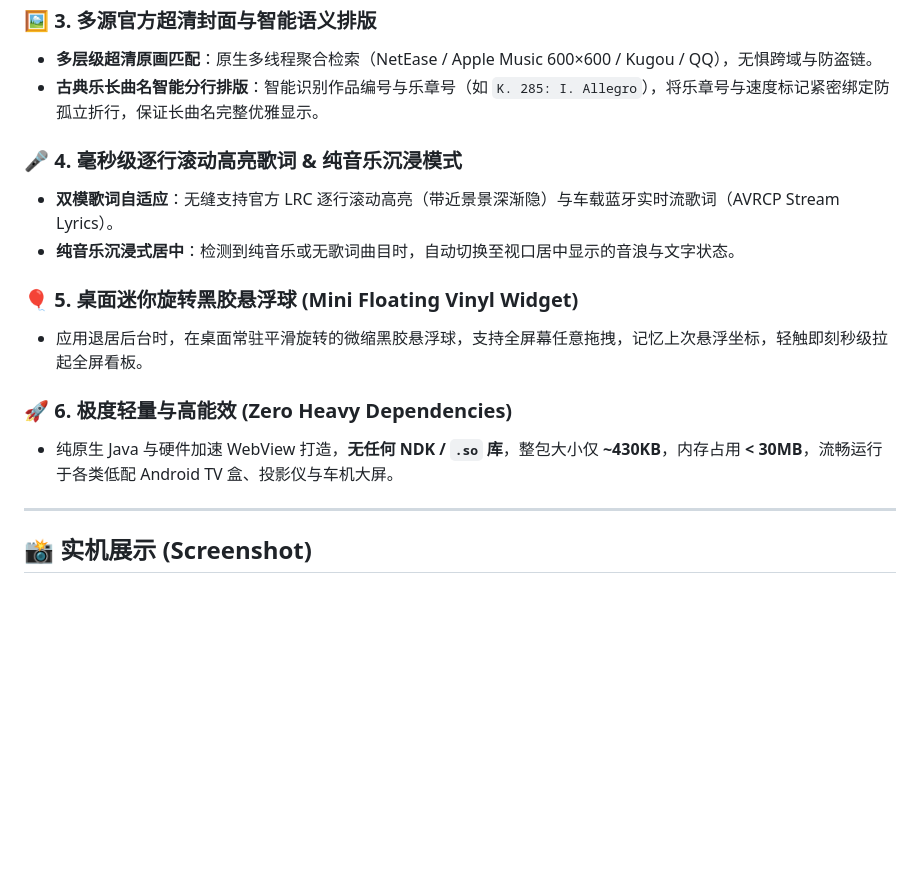
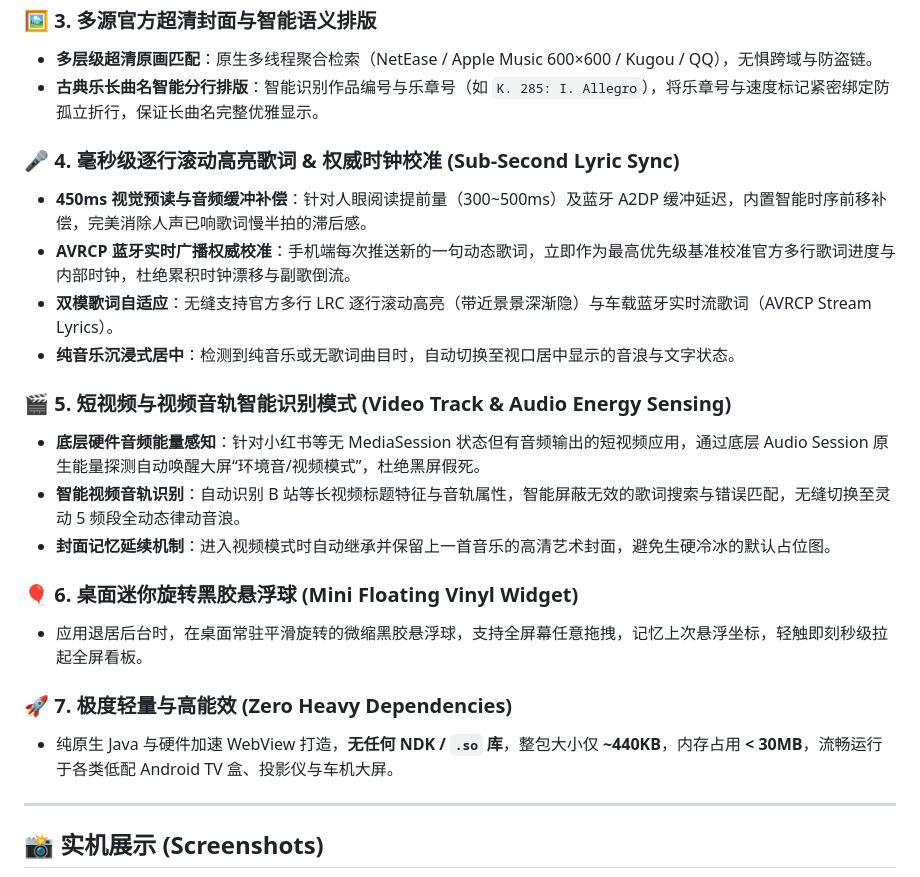
Before and after one commit to Arrow36/Bluetooth-Music-Canvas, a Markdown page: README.md, the part around one of its changes. GitHub-like rendering; blank space fills up the shorter version.

```diff
--- a/README.md
+++ b/README.md
@@ -37,18 +37,25 @@
 - **多层级超清原画匹配**：原生多线程聚合检索（NetEase / Apple Music 600×600 / Kugou / QQ），无惧跨域与防盗链。
 - **古典乐长曲名智能分行排版**：智能识别作品编号与乐章号（如 `K. 285: I. Allegro`），将乐章号与速度标记紧密绑定防孤立折行，保证长曲名完整优雅显示。
 
-### 🎤 4. 毫秒级逐行滚动高亮歌词 & 纯音乐沉浸模式
-- **双模歌词自适应**：无缝支持官方 LRC 逐行滚动高亮（带近景景深渐隐）与车载蓝牙实时流歌词（AVRCP Stream Lyrics）。
+### 🎤 4. 毫秒级逐行滚动高亮歌词 & 权威时钟校准 (Sub-Second Lyric Sync)
+- **450ms 视觉预读与音频缓冲补偿**：针对人眼阅读提前量（300~500ms）及蓝牙 A2DP 缓冲延迟，内置智能时序前移补偿，完美消除人声已响歌词慢半拍的滞后感。
+- **AVRCP 蓝牙实时广播权威校准**：手机端每次推送新的一句动态歌词，立即作为最高优先级基准校准官方多行歌词进度与内部时钟，杜绝累积时钟漂移与副歌倒流。
+- **双模歌词自适应**：无缝支持官方多行 LRC 逐行滚动高亮（带近景景深渐隐）与车载蓝牙实时流歌词（AVRCP Stream Lyrics）。
 - **纯音乐沉浸式居中**：检测到纯音乐或无歌词曲目时，自动切换至视口居中显示的音浪与文字状态。
 
-### 🎈 5. 桌面迷你旋转黑胶悬浮球 (Mini Floating Vinyl Widget)
+### 🎬 5. 短视频与视频音轨智能识别模式 (Video Track & Audio Energy Sensing)
+- **底层硬件音频能量感知**：针对小红书等无 MediaSession 状态但有音频输出的短视频应用，通过底层 Audio Session 原生能量探测自动唤醒大屏“环境音/视频模式”，杜绝黑屏假死。
+- **智能视频音轨识别**：自动识别 B 站等长视频标题特征与音轨属性，智能屏蔽无效的歌词搜索与错误匹配，无缝切换至灵动 5 频段全动态律动音浪。
+- **封面记忆延续机制**：进入视频模式时自动继承并保留上一首音乐的高清艺术封面，避免生硬冷冰的默认占位图。
+
+### 🎈 6. 桌面迷你旋转黑胶悬浮球 (Mini Floating Vinyl Widget)
 - 应用退居后台时，在桌面常驻平滑旋转的微缩黑胶悬浮球，支持全屏幕任意拖拽，记忆上次悬浮坐标，轻触即刻秒级拉起全屏看板。
 
-### 🚀 6. 极度轻量与高能效 (Zero Heavy Dependencies)
-- 纯原生 Java 与硬件加速 WebView 打造，**无任何 NDK / `.so` 库**，整包大小仅 **~430KB**，内存占用 **< 30MB**，流畅运行于各类低配 Android TV 盒、投影仪与车机大屏。
+### 🚀 7. 极度轻量与高能效 (Zero Heavy Dependencies)
+- 纯原生 Java 与硬件加速 WebView 打造，**无任何 NDK / `.so` 库**，整包大小仅 **~440KB**，内存占用 **< 30MB**，流畅运行于各类低配 Android TV 盒、投影仪与车机大屏。
 
 ---
 
-## 📸 实机展示 (Screenshot)
+## 📸 实机展示 (Screenshots)
 
 <div align="center">
```
Also changed, not shown: other parts of README.md (+6 -3 lines), docs/images/screen_latest.png, docs/images/screen_video_mode.png (added).
